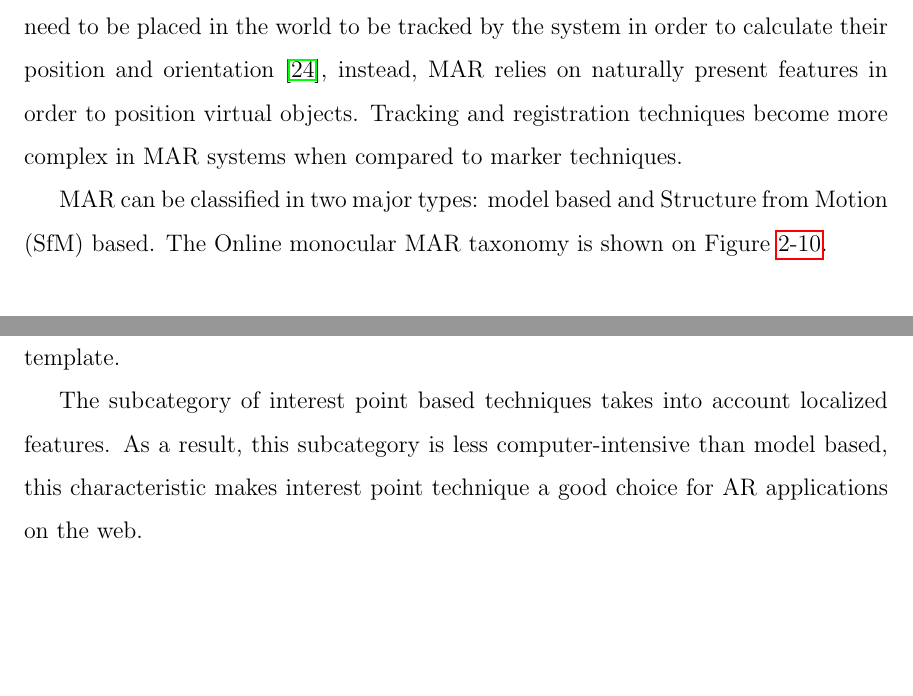
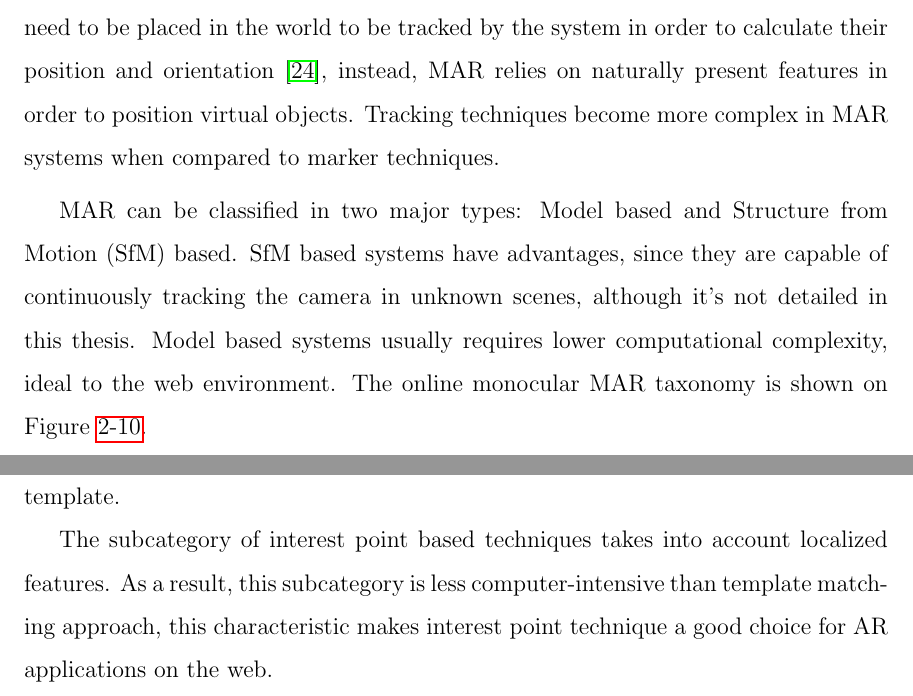
Before and after one commit to eduardolundgren/msc-ufpe-thesis, a LaTeX thesis (src/main.tex, which reads src/chapters/basic_concepts/main.tex): two parts of pages 37 and 39 of 48, joined at a grey line, cut so that both start at the same text, the shorter picture padded with empty space. Compiled offline with pdfLaTeX.

Commit message:
Small fixes on MAR

```diff
--- a/src/chapters/basic_concepts/main.tex
+++ b/src/chapters/basic_concepts/main.tex
@@ -278,9 +278,9 @@ It is therefore much more desirable to rely on naturally present features, such
 \section{Markerless Augmented Reality} % (fold)
 \label{sec:basic_concepts:markerless_augmented_reality}
 
-Markerless Augmented Reality (MAR) systems integrate virtual objects into a real environment in real-time, enhancing user's perception of and interaction with the world. This approach is not based on the use of traditional artificial markers that need to be placed in the world to be tracked by the system in order to calculate their position and orientation \cite{Teichrieb2007}, instead, MAR relies on naturally present features in order to position virtual objects. Tracking and registration techniques become more complex in MAR systems when compared to marker techniques.
+Markerless Augmented Reality (MAR) systems integrate virtual objects into a real environment in real-time, enhancing user's perception of and interaction with the world. This approach is not based on the use of traditional artificial markers that need to be placed in the world to be tracked by the system in order to calculate their position and orientation \cite{Teichrieb2007}, instead, MAR relies on naturally present features in order to position virtual objects. Tracking techniques become more complex in MAR systems when compared to marker techniques.
 
-MAR can be classified in two major types: model based and Structure from Motion (SfM) based. The Online monocular MAR taxonomy is shown on Figure \ref{figure:mar_taxonomy}.
+MAR can be classified in two major types: Model based and Structure from Motion (SfM) based. SfM based systems have advantages, since they are capable of continuously tracking the camera in unknown scenes, although it's not detailed in this thesis. Model based systems usually requires lower computational complexity, ideal to the web environment. The online monocular MAR taxonomy is shown on Figure \ref{figure:mar_taxonomy}.
 
 \begin{figure}[!htb]
   \centering
@@ -300,7 +300,7 @@ Category (3) Texture Based is the tracking technique used in this thesis, theref
 
 The template matching approach is based on global information, this subcategory lies in its ability to treat complex patterns that would be difficult to model by local features. These techniques are also called sum-of-square-difference (SSD), as they consist in minimizing the difference between a region of the image and a reference template.
 
-The subcategory of interest point based techniques takes into account localized features. As a result, this subcategory is less computer-intensive than model based, this characteristic makes interest point technique a good choice for AR applications on the web.
+The subcategory of interest point based techniques takes into account localized features. As a result, this subcategory is less computer-intensive than template matching approach, this characteristic makes interest point technique a good choice for AR applications on the web.
 
 % subsection basic_concepts:markerless_augmented_reality:model_based (end)
 
```
